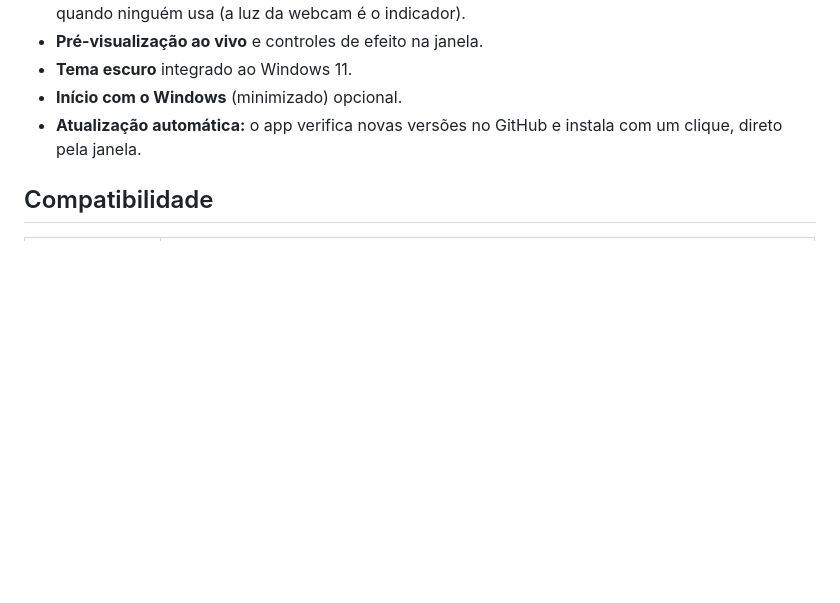
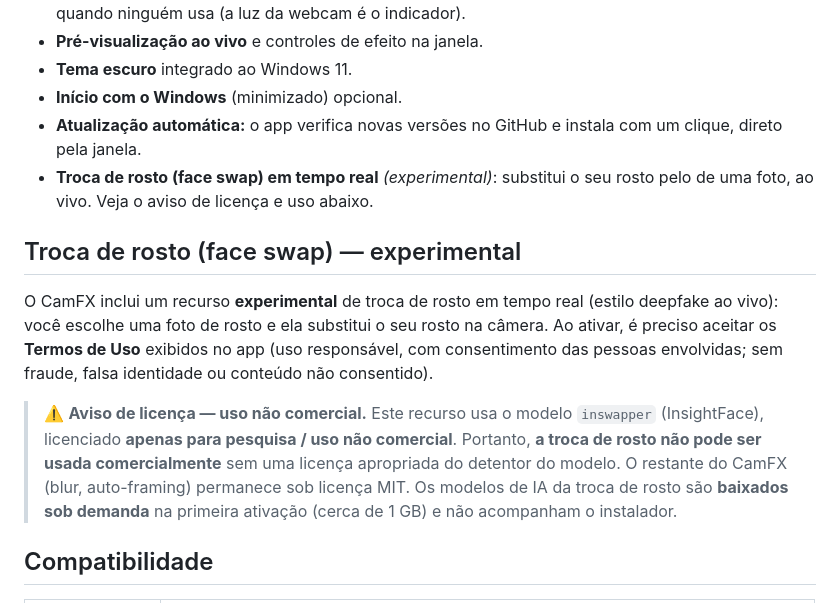
Before and after one commit to joaosouz4dev/cam-fx, a Markdown page: README.md, the part around the change. Rendered like a GitHub page; blank space fills up the shorter version.

Commit message:
docs: documenta o recurso de troca de rosto e o aviso de licenca nao comercial

```diff
--- a/README.md
+++ b/README.md
@@ -37,6 +37,13 @@ Se você usa o NVIDIA Broadcast só para desfocar o fundo da webcam, conhece os
 - **Tema escuro** integrado ao Windows 11.
 - **Início com o Windows** (minimizado) opcional.
 - **Atualização automática:** o app verifica novas versões no GitHub e instala com um clique, direto pela janela.
+- **Troca de rosto (face swap) em tempo real** *(experimental)*: substitui o seu rosto pelo de uma foto, ao vivo. Veja o aviso de licença e uso abaixo.
+
+## Troca de rosto (face swap) — experimental
+
+O CamFX inclui um recurso **experimental** de troca de rosto em tempo real (estilo deepfake ao vivo): você escolhe uma foto de rosto e ela substitui o seu rosto na câmera. Ao ativar, é preciso aceitar os **Termos de Uso** exibidos no app (uso responsável, com consentimento das pessoas envolvidas; sem fraude, falsa identidade ou conteúdo não consentido).
+
+> ⚠️ **Aviso de licença — uso não comercial.** Este recurso usa o modelo `inswapper` (InsightFace), licenciado **apenas para pesquisa / uso não comercial**. Portanto, **a troca de rosto não pode ser usada comercialmente** sem uma licença apropriada do detentor do modelo. O restante do CamFX (blur, auto-framing) permanece sob licença MIT. Os modelos de IA da troca de rosto são **baixados sob demanda** na primeira ativação (cerca de 1 GB) e não acompanham o instalador.
 
 ## Compatibilidade
 
```
